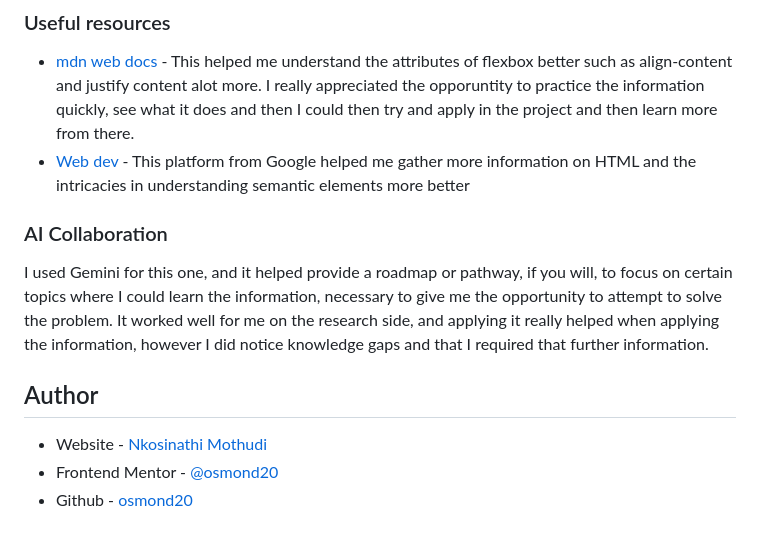
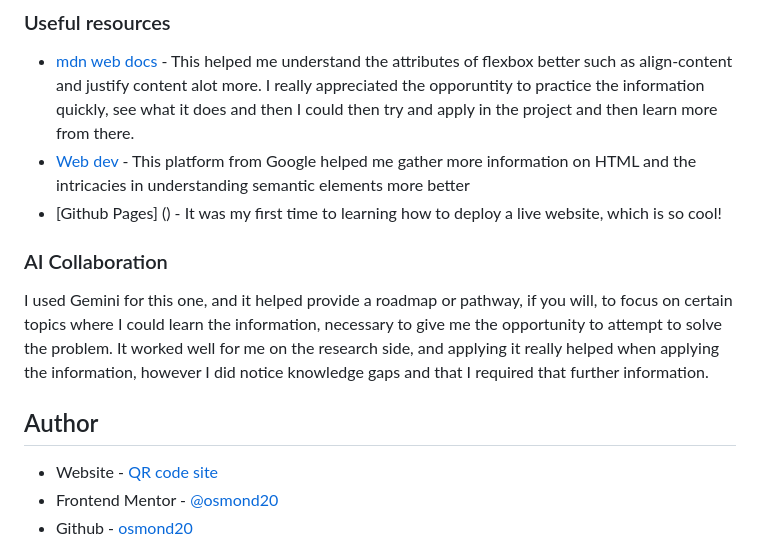
Before and after one commit to osmond20/QR-code-component, a Markdown page: README.md, the part around the change. GitHub-like rendering.

```diff
--- a/README.md
+++ b/README.md
@@ -59,13 +59,14 @@ I will certainly be focusing on responsive design, and looking to strengthen my
 
 - [mdn web docs](https://developer.mozilla.org/en-US/docs/Web/CSS/Reference/Properties/align-content) - This helped me understand the attributes of flexbox better such as align-content and justify content alot more. I really appreciated the opporuntity to practice the information quickly, see what it does and then I could then try and apply in the project and then learn more from there.
 - [Web dev](https://web.dev/) - This platform from Google helped me gather more information on HTML and the intricacies in understanding semantic elements more better
+- [Github Pages] () - It was my first time to learning how to deploy a live website, which is so cool!
 
 ### AI Collaboration
  I used Gemini for this one, and it helped provide a roadmap or pathway, if you will, to focus on certain topics where I could learn the information, necessary to give me the opportunity to attempt to solve the problem. It worked well for me on the research side, and applying it really helped when applying the information, however I did notice knowledge gaps and that I required that further information.
 
 ## Author
 
-- Website - [Nkosinathi Mothudi](https://www.your-site.com)
+- Website - [QR code site](https://www.your-site.com)
 - Frontend Mentor - [@osmond20](https://www.frontendmentor.io/profile/osmond20)
 - Github - [osmond20](https://github.com/osmond20?preview=true&tab=repositories)
 
```
